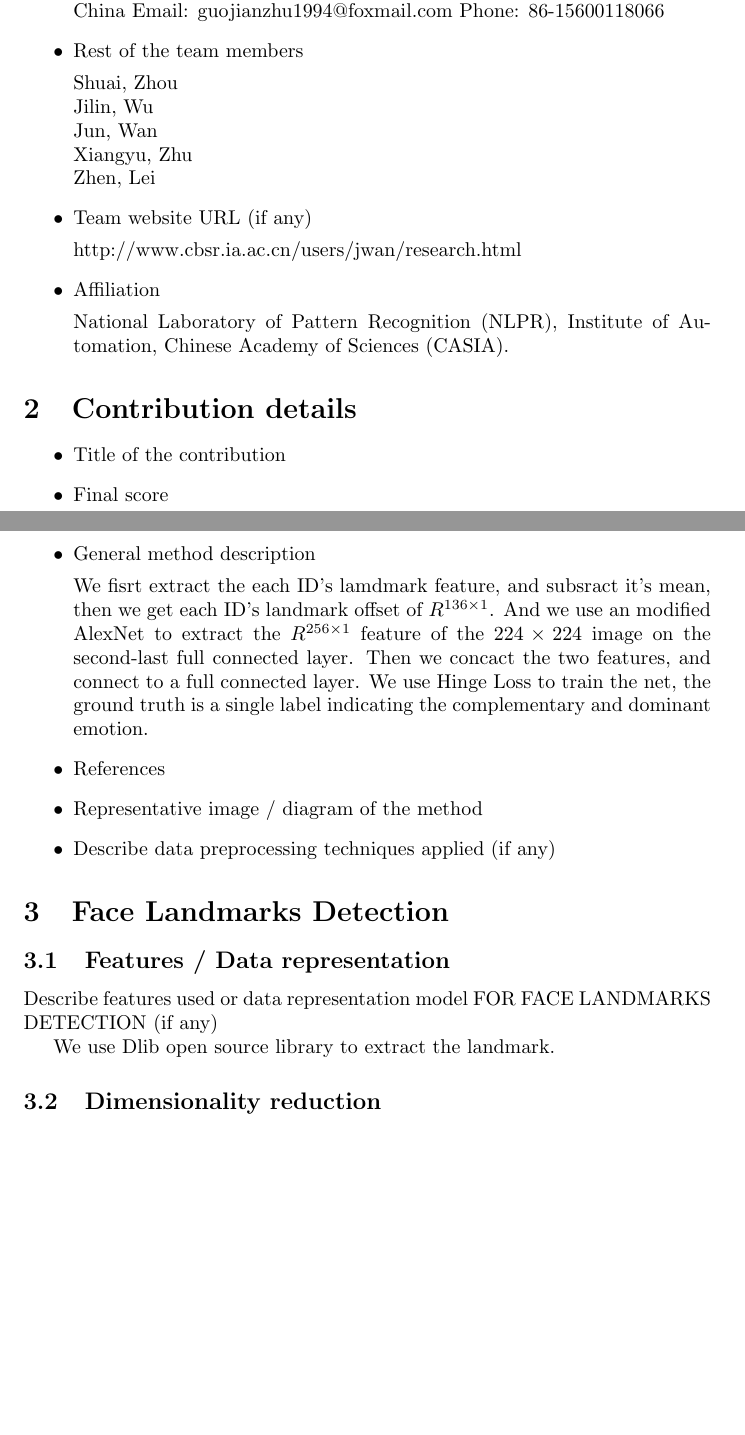
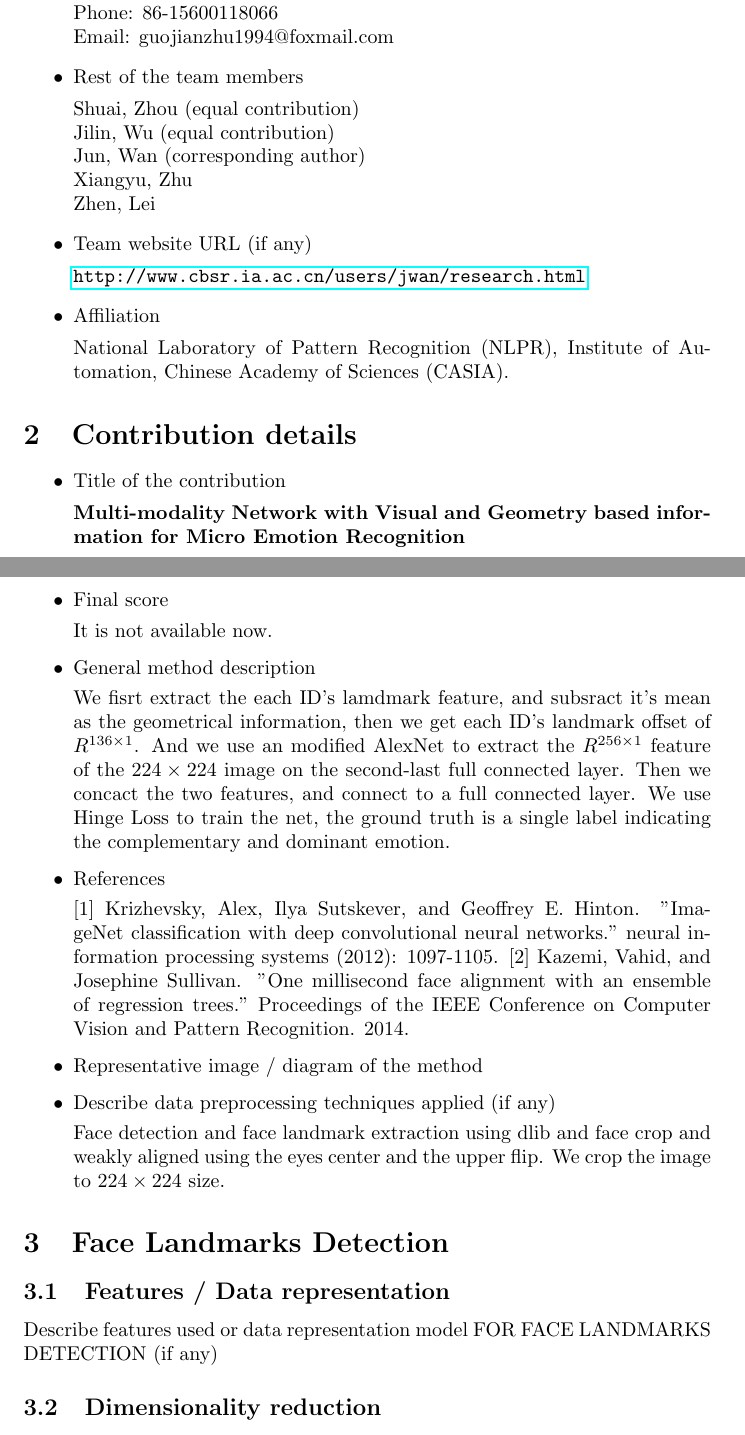
Before and after one commit to cleardusk/EmotionChallenge, a LaTeX document (fact_sheets.tex): two parts of pages 1 and 2 of 5, joined at a grey line, cut so that both start at the same text, the shorter picture padded with empty space. Compiled offline with pdfLaTeX.

Commit message:
Change fact_sheets.tex

```diff
--- a/fact_sheets.tex
+++ b/fact_sheets.tex
@@ -1,5 +1,7 @@
 \documentclass{article}
 \usepackage[utf8]{inputenc}
+\usepackage{url}
+\usepackage{hyperref}
 
 \title{Emotion challenge fact sheet}
 \author{iCV}
@@ -21,19 +23,20 @@ CBSR-CASIA
 Jianzhu, Guo
 \item Team leader address, phone number and email
 
-Address: No.95 Zhongguancun East Road, Haidian District, Beijing 100190, China
+Address: No.95 Zhongguancun East Road, Haidian District, Beijing 100190, China \\
+Phone: 86-15600118066 \\
 Email: guojianzhu1994@foxmail.com
-Phone: 86-15600118066
+
 \item Rest of the team members
 
-Shuai, Zhou \\
-Jilin, Wu \\
-Jun, Wan \\
+Shuai, Zhou (equal contribution)\\
+Jilin, Wu (equal contribution)\\
+Jun, Wan (corresponding author) \\
 Xiangyu, Zhu \\
 Zhen, Lei
 \item Team website URL (if any)
 
-http://www.cbsr.ia.ac.cn/users/jwan/research.html
+\url{http://www.cbsr.ia.ac.cn/users/jwan/research.html}
 \item Affiliation
 
 National Laboratory of Pattern Recognition (NLPR), Institute of Automation, Chinese Academy of Sciences (CASIA).
@@ -43,21 +46,37 @@ National Laboratory of Pattern Recognition (NLPR), Institute of Automation, Chin
 
 \begin{itemize}
 \item Title of the contribution
+
+\textbf{Multi-modality Network with Visual and Geometry based information for Micro Emotion Recognition}
+
 \item Final score
+
+It is not available now.
+
 \item General method description
 
-We fisrt extract the each ID's lamdmark feature, and subsract it's mean, then we get each ID's landmark offset of $R^{136\times1}$. And we use an modified AlexNet to extract the $R^{256\times1}$ feature of the $224\times224$ image on the second-last full connected layer. Then we concact the two features, and connect to a full connected layer. We use Hinge Loss to train the net, the ground truth is a single label indicating the complementary and dominant emotion.
+We fisrt extract the each ID's lamdmark feature, and subsract it's mean as the geometrical information, then we get each ID's landmark offset of $R^{136\times1}$. And we use an modified AlexNet to extract the $R^{256\times1}$ feature of the $224\times224$ image on the second-last full connected layer. Then we concact the two features, and connect to a full connected layer. We use Hinge Loss to train the net, the ground truth is a single label indicating the complementary and dominant emotion.
+
 \item References
+
+[1] Krizhevsky, Alex, Ilya Sutskever, and Geoffrey E. Hinton. "ImageNet classification with deep convolutional neural networks." neural information processing systems (2012): 1097-1105.
+[2] Kazemi, Vahid, and Josephine Sullivan. "One millisecond face alignment with an ensemble of regression trees." Proceedings of the IEEE Conference on Computer Vision and Pattern Recognition. 2014.
+
 \item Representative image / diagram of the method
+
+%\textbf{add flowchart here}
+
 \item Describe data preprocessing techniques applied (if any)
+
+%\textbf{add face detection and landmark here}
+Face detection and face landmark extraction using dlib and face crop and weakly aligned using the eyes center and the upper flip. We crop the image to $224 \times 224$ size.
+
 \end{itemize}
 
 
 \section{Face Landmarks Detection}
 \subsection{Features / Data representation}
 Describe features used or data representation model FOR FACE LANDMARKS DETECTION (if any)
-
-We use Dlib open source library to extract the landmark.
 
 \subsection{Dimensionality reduction}
 Dimensionality reduction technique applied FOR FACE LANDMARKS DETECTION (if any)
```
Also changed, not shown: fact_sheets.tex (3 more changed lines), 1 other file.
